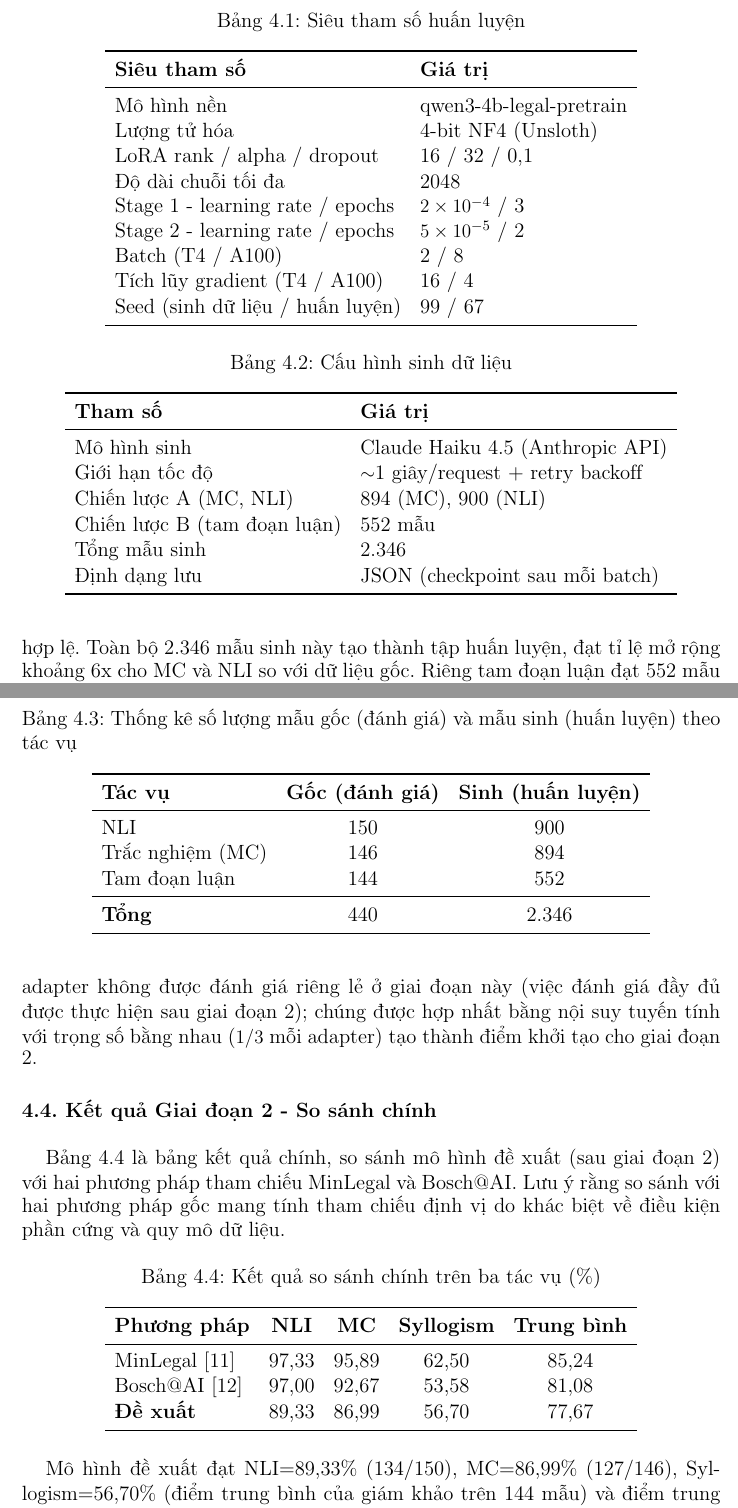
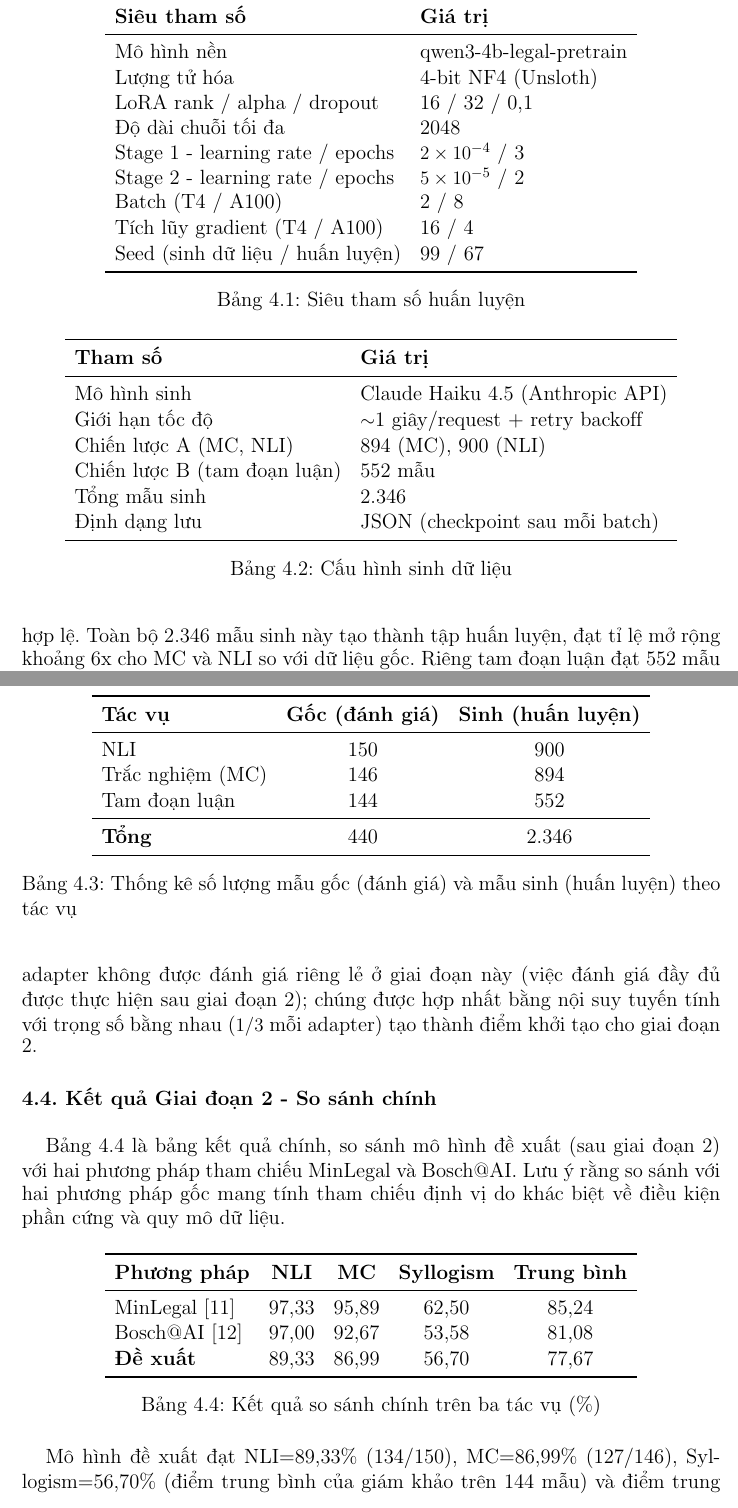
Before and after one commit to kobemaino395-bot/slm-legal-vietnamese, a LaTeX thesis (report/LuanAn.tex, which reads report/Chuong4.tex): two parts of pages 27 and 28 of 37, joined at a grey line, cut so that both start at the same text. Compiled offline with LaTeX, dvips and Ghostscript.

Commit message:
style: chuyển caption của bảng xuống dưới nội dung

```diff
--- a/report/Chuong4.tex
+++ b/report/Chuong4.tex
@@ -10,8 +10,6 @@ Về phần mềm, nghiên cứu sử dụng thư viện Unsloth để lượng
 
 \begin{table}[ht]
 \centering
-\caption{Siêu tham số huấn luyện}
-\label{tab:hyperparams}
 \begin{tabular}{ll}
 \toprule
 \textbf{Siêu tham số} & \textbf{Giá trị} \\
@@ -27,6 +25,8 @@ Tích lũy gradient (T4 / A100) & 16 / 4 \\
 Seed (sinh dữ liệu / huấn luyện) & 99 / 67 \\
 \bottomrule
 \end{tabular}
+\caption{Siêu tham số huấn luyện}
+\label{tab:hyperparams}
 \end{table}
 
 \section{Chuẩn bị dữ liệu}
@@ -49,14 +47,14 @@ Tổng mẫu sinh & 2.346 \\
 Định dạng lưu & JSON (checkpoint sau mỗi batch) \\
 \bottomrule
 \end{tabular}
+\caption{Cấu hình sinh dữ liệu}
+\label{tab:datagen}
 \end{table}
 
 Thông qua quy trình tổng hợp kết hợp hai chiến lược (mô tả ở Chương~3), tập huấn luyện được mở rộng đáng kể. Bảng~\ref{tab:data} trình bày số lượng mẫu gốc và tổng hợp theo từng tác vụ.
 
 \begin{table}[ht]
 \centering
-\caption{Thống kê số lượng mẫu gốc (đánh giá) và mẫu sinh (huấn luyện) theo tác vụ}
-\label{tab:data}
 \begin{tabular}{lcc}
 \toprule
 \textbf{Tác vụ} & \textbf{Gốc (đánh giá)} & \textbf{Sinh (huấn luyện)} \\
@@ -68,6 +66,8 @@ Tam đoạn luận    & 144 & 552 \\
 \textbf{Tổng} & 440 & 2.346 \\
 \bottomrule
 \end{tabular}
+\caption{Thống kê số lượng mẫu gốc (đánh giá) và mẫu sinh (huấn luyện) theo tác vụ}
+\label{tab:data}
 \end{table}
 
 Sau khi lọc các mẫu không hợp lệ về đáp án (MC, NLI) hoặc thiếu cấu trúc tam đoạn luận, và khử trùng lặp ngữ nghĩa, quy trình thu được 2.346 mẫu sinh hợp lệ. Toàn bộ 2.346 mẫu sinh này tạo thành tập huấn luyện, đạt tỉ lệ mở rộng khoảng 6x cho MC và NLI so với dữ liệu gốc. Riêng tam đoạn luận đạt 552 mẫu (thấp hơn mục tiêu ban đầu) do chiến lược B bị giới hạn bởi số văn bản luật nguồn; đây là một hướng có thể mở rộng thêm trong tương lai. Dữ liệu được lưu dạng JSON với cơ chế checkpoint cho phép tiếp tục khi phiên Colab bị ngắt. Đáng lưu ý, toàn bộ 440 mẫu gốc (kể cả 296 mẫu MC và NLI có nhãn) đều được giữ riêng làm tập đánh giá và không đưa vào huấn luyện, nhằm tách biệt hoàn toàn dữ liệu huấn luyện khỏi dữ liệu đánh giá để tránh rò rỉ. Phân bố nhãn của hai tác vụ NLI và trắc nghiệm được kiểm tra ở bước phân tích khám phá để bảo đảm tính cân bằng.
@@ -82,8 +82,6 @@ Bảng~\ref{tab:main} là bảng kết quả chính, so sánh mô hình đề xu
 
 \begin{table}[ht]
 \centering
-\caption{Kết quả so sánh chính trên ba tác vụ (\%)}
-\label{tab:main}
 \begin{tabular}{lcccc}
 \toprule
 \textbf{Phương pháp} & \textbf{NLI} & \textbf{MC} & \textbf{Syllogism} & \textbf{Trung bình} \\
@@ -93,6 +91,8 @@ Bosch@AI~\cite{quang2025bosch}   & 97,00 & 92,67 & 53,58 & 81,08 \\
 \textbf{Đề xuất}                  & 89,33 & 86,99 & 56,70 & 77,67 \\
 \bottomrule
 \end{tabular}
+\caption{Kết quả so sánh chính trên ba tác vụ (\%)}
+\label{tab:main}
 \end{table}
 
 Mô hình đề xuất đạt NLI=89,33\% (134/150), MC=86,99\% (127/146), Syllogism=56,70\% (điểm trung bình của giám khảo trên 144 mẫu) và điểm trung bình ba tác vụ là 77,67\%. Với khoảng 2.346 mẫu huấn luyện trên một GPU T4 16GB, mô hình đạt điểm trung bình thấp hơn MinLegal (85,24\%) và Bosch@AI (81,08\%) khoảng 3,4--7,6 điểm phần trăm -- một khoảng cách hợp lý xét theo chênh lệch lớn về quy mô dữ liệu (vài nghìn so với hàng trăm nghìn mẫu) và tài nguyên phần cứng. Đáng chú ý, ở tác vụ tam đoạn luận, mô hình đề xuất (56,70\%) vượt Bosch@AI (53,58\%) dù dùng ít dữ liệu hơn nhiều, cho thấy hiệu quả của việc bổ sung dữ liệu sinh theo khía cạnh (aspect-based) cho năng lực lập luận. Ngược lại, tác vụ NLI có khoảng cách lớn nhất so với hai phương pháp gốc (vốn đạt $\sim$97\%); nguyên nhân chủ yếu là tập huấn luyện NLI hoàn toàn là dữ liệu sinh tổng hợp (không trộn 296 mẫu gốc có nhãn nhằm tránh rò rỉ), nên nhãn ``Có''/``Không'' của dữ liệu sinh kém chính xác và cân bằng hơn so với dữ liệu thật. Cần lưu ý một đánh đổi có chủ ý: nghiên cứu chọn baseline \texttt{qwen3-4b-legal-pretrain} dù MinLegal báo cáo phiên bản Qwen3-4B-Base có thể nhỉnh hơn trên public test của họ; lựa chọn này nhằm tiết kiệm chi phí tính toán và phù hợp với tinh thần kế thừa giai đoạn domain pre-training của Bosch@AI.
```
Also changed, not shown: report/Chuong4.tex (2 more changed lines).
